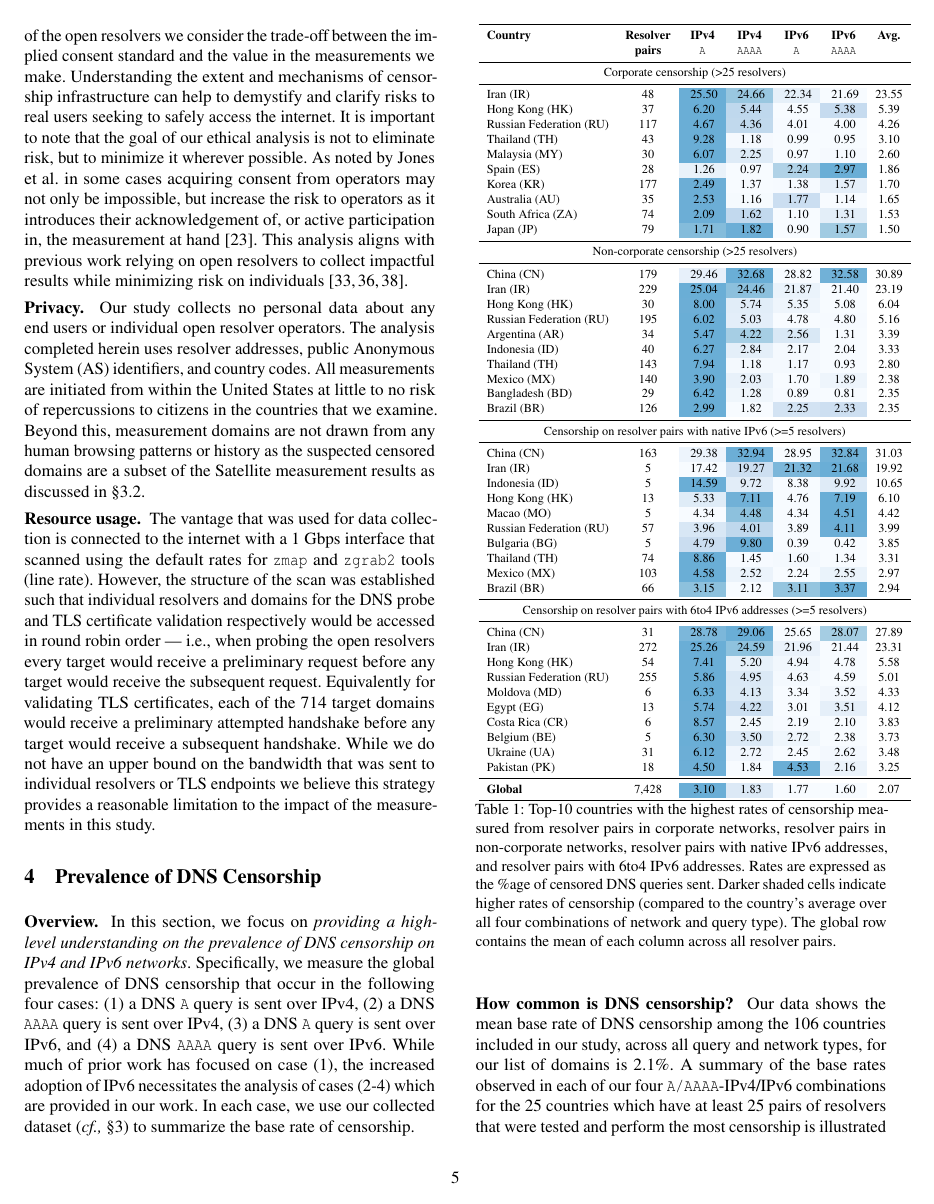
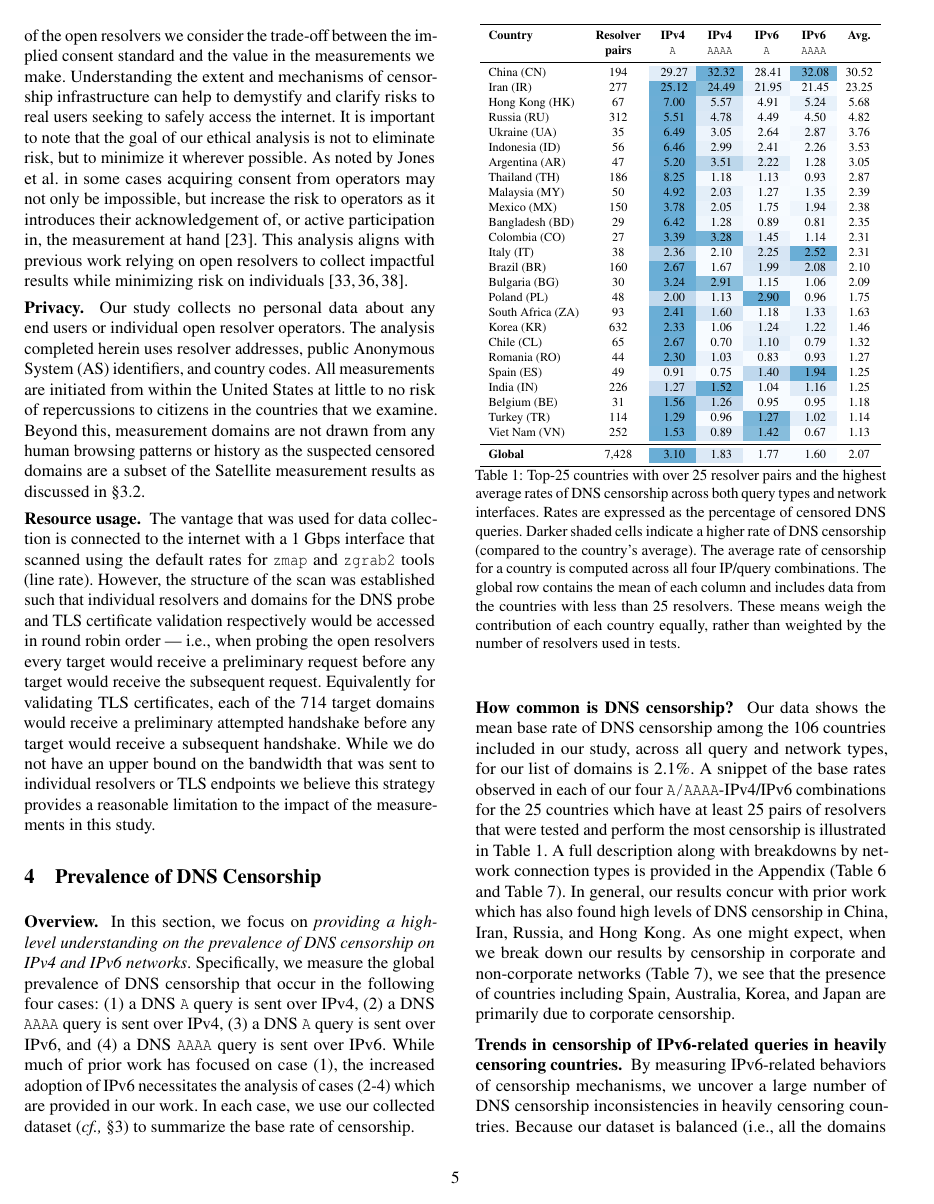
Before and after one commit to timartiny/v4vsv6, a LaTeX paper (paper/main.tex, which reads paper/prevalence.tex, paper/tab-prevalence-rates-corporate-censorship.tex, paper/tab-prevalence-rates-shaded.tex): page 5 of 17. Compiled offline with pdfLaTeX; a LaTeX package or settings file that is missing is left out.

Commit message:
S4 pass... mention corporate censorship

```diff
--- a/paper/prevalence.tex
+++ b/paper/prevalence.tex
@@ -16,21 +16,28 @@ IPv6 necessitates the analysis of cases (2-4) which are provided in our work.
 In each case, we use our collected dataset (\cf \Cref{sec:methodology}) to
 summarize the base rate of censorship.
 
-%\input{tab-prevalence-rates-shaded.tex}
-\input{tab-prevalence-rates-corporate-censorship}
+\input{tab-prevalence-rates-shaded.tex}
+%\input{tab-prevalence-rates-corporate-censorship}
 
 \para{How common is DNS censorship?}
 Our data shows the mean base rate of DNS censorship among the 106 countries
 included in our study, across all query and network types, for our list of
 domains is 2.1\%.
 %
-A summary of the base rates observed in each of our four {\tt A/AAAA}-IPv4/IPv6
+A snippet of the base rates observed in each of our four {\tt A/AAAA}-IPv4/IPv6
 combinations for the 25 countries which have at least 25 pairs of resolvers that
 were tested and perform the most censorship is illustrated in
-\Cref{tab:prevalence:rates}.
+\Cref{tab:prevalence:rates}. A full description along with breakdowns by
+network connection types is provided in the Appendix (\Cref{tab:appendix:rates}
+and \Cref{tab:prevalence:rates:broken}).
 %
 In general, our results concur with prior work which has also found high levels
-of DNS censorship in China, Iran, Russia, and Hong Kong.
+of DNS censorship in China, Iran, Russia, and Hong Kong. As one might expect,
+when we break down our results by censorship in corporate and non-corporate
+networks (\Cref{tab:prevalence:rates:broken}), we see that the presence of
+countries including Spain, Australia, Korea, and Japan are primarily due to
+corporate censorship.
+%
 
 \para{Trends in censorship of IPv6-related queries in heavily censoring
 countries.}
--- a/paper/tab-prevalence-rates-corporate-censorship.tex
+++ b/paper/tab-prevalence-rates-corporate-censorship.tex
@@ -37,17 +37,12 @@ Bangladesh (BD) & \color{black} 29 & {\cellcolor[HTML]{6AAED6}} \color[HTML]{F1F
 Brazil (BR) & \color{black} 126 & {\cellcolor[HTML]{6AAED6}} \color[HTML]{F1F1F1} \color{black} 2.99 & {\cellcolor[HTML]{F7FBFF}} \color[HTML]{000000} \color{black} 1.82 & {\cellcolor[HTML]{D3E3F3}} \color[HTML]{000000} \color{black} 2.25 & {\cellcolor[HTML]{CDDFF1}} \color[HTML]{000000} \color{black} 2.33 & \color{black} 2.35 \\
 
     \midrule
-    \multicolumn{7}{c}{Censorship on resolver pairs with native IPv6 (>=5
+    \multicolumn{7}{c}{Censorship on resolver pairs with native IPv6 (> 25
     resolvers)}\\
     \midrule
 
     China (CN) & \color{black} 163 & {\cellcolor[HTML]{EDF4FC}} \color[HTML]{000000} \color{black} 29.38 & {\cellcolor[HTML]{6CAED6}} \color[HTML]{F1F1F1} \color{black} 32.94 & {\cellcolor[HTML]{F7FBFF}} \color[HTML]{000000} \color{black} 28.95 & {\cellcolor[HTML]{71B1D7}} \color[HTML]{F1F1F1} \color{black} 32.84 & \color{black} 31.03 \\
-Iran (IR) & \color{black} 5 & {\cellcolor[HTML]{F7FBFF}} \color[HTML]{000000} \color{black} 17.42 & {\cellcolor[HTML]{CDDFF1}} \color[HTML]{000000} \color{black} 19.27 & {\cellcolor[HTML]{7CB7DA}} \color[HTML]{000000} \color{black} 21.32 & {\cellcolor[HTML]{6AAED6}} \color[HTML]{F1F1F1} \color{black} 21.68 & \color{black} 19.92 \\
-Indonesia (ID) & \color{black} 5 & {\cellcolor[HTML]{6AAED6}} \color[HTML]{F1F1F1} \color{black} 14.59 & {\cellcolor[HTML]{E2EDF8}} \color[HTML]{000000} \color{black} 9.72 & {\cellcolor[HTML]{F7FBFF}} \color[HTML]{000000} \color{black} 8.38 & {\cellcolor[HTML]{DFEBF7}} \color[HTML]{000000} \color{black} 9.92 & \color{black} 10.65 \\
-Hong Kong (HK) & \color{black} 13 & {\cellcolor[HTML]{DFECF7}} \color[HTML]{000000} \color{black} 5.33 & {\cellcolor[HTML]{71B1D7}} \color[HTML]{F1F1F1} \color{black} 7.11 & {\cellcolor[HTML]{F7FBFF}} \color[HTML]{000000} \color{black} 4.76 & {\cellcolor[HTML]{6AAED6}} \color[HTML]{F1F1F1} \color{black} 7.19 & \color{black} 6.10 \\
-Macao (MO) & \color{black} 5 & {\cellcolor[HTML]{F7FBFF}} \color[HTML]{000000} \color{black} 4.34 & {\cellcolor[HTML]{8DC1DD}} \color[HTML]{000000} \color{black} 4.48 & {\cellcolor[HTML]{F7FBFF}} \color[HTML]{000000} \color{black} 4.34 & {\cellcolor[HTML]{6AAED6}} \color[HTML]{F1F1F1} \color{black} 4.51 & \color{black} 4.42 \\
 Russian Federation (RU) & \color{black} 57 & {\cellcolor[HTML]{D8E7F5}} \color[HTML]{000000} \color{black} 3.96 & {\cellcolor[HTML]{BFD8ED}} \color[HTML]{000000} \color{black} 4.01 & {\cellcolor[HTML]{F7FBFF}} \color[HTML]{000000} \color{black} 3.89 & {\cellcolor[HTML]{6CAED6}} \color[HTML]{F1F1F1} \color{black} 4.11 & \color{black} 3.99 \\
-Bulgaria (BG) & \color{black} 5 & {\cellcolor[HTML]{CADDF0}} \color[HTML]{000000} \color{black} 4.79 & {\cellcolor[HTML]{6CAED6}} \color[HTML]{F1F1F1} \color{black} 9.80 & {\cellcolor[HTML]{F7FBFF}} \color[HTML]{000000} \color{black} 0.39 & {\cellcolor[HTML]{F7FBFF}} \color[HTML]{000000} \color{black} 0.42 & \color{black} 3.85 \\
 Thailand (TH) & \color{black} 74 & {\cellcolor[HTML]{6AAED6}} \color[HTML]{F1F1F1} \color{black} 8.86 & {\cellcolor[HTML]{F6FAFF}} \color[HTML]{000000} \color{black} 1.45 & {\cellcolor[HTML]{F4F9FE}} \color[HTML]{000000} \color{black} 1.60 & {\cellcolor[HTML]{F7FBFF}} \color[HTML]{000000} \color{black} 1.34 & \color{black} 3.31 \\
 Mexico (MX) & \color{black} 103 & {\cellcolor[HTML]{6AAED6}} \color[HTML]{F1F1F1} \color{black} 4.58 & {\cellcolor[HTML]{EBF3FB}} \color[HTML]{000000} \color{black} 2.52 & {\cellcolor[HTML]{F7FBFF}} \color[HTML]{000000} \color{black} 2.24 & {\cellcolor[HTML]{EAF3FB}} \color[HTML]{000000} \color{black} 2.55 & \color{black} 2.97 \\
 Brazil (BR) & \color{black} 66 & {\cellcolor[HTML]{8DC1DD}} \color[HTML]{000000} \color{black} 3.15 & {\cellcolor[HTML]{F7FBFF}} \color[HTML]{000000} \color{black} 2.12 & {\cellcolor[HTML]{95C5DF}} \color[HTML]{000000} \color{black} 3.11 & {\cellcolor[HTML]{6AAED6}} \color[HTML]{F1F1F1} \color{black} 3.37 & \color{black} 2.94 \\
@@ -54,16 +54,11 @@ Brazil (BR) & \color{black} 66 & {\cellcolor[HTML]{8DC1DD}} \color[HTML]{000000}
 
     \midrule
     \multicolumn{7}{c}{Censorship on resolver pairs with 6to4 IPv6 addresses
-    (>=5 resolvers)}\\
+    (> 25 resolvers)}\\
     \midrule
 
 China (CN) & \color{black} 31 & {\cellcolor[HTML]{7CB7DA}} \color[HTML]{000000} \color{black} 28.78 & {\cellcolor[HTML]{6AAED6}} \color[HTML]{F1F1F1} \color{black} 29.06 & {\cellcolor[HTML]{F7FBFF}} \color[HTML]{000000} \color{black} 25.65 & {\cellcolor[HTML]{A5CDE3}} \color[HTML]{000000} \color{black} 28.07 & \color{black} 27.89 \\
 Iran (IR) & \color{black} 272 & {\cellcolor[HTML]{6AAED6}} \color[HTML]{F1F1F1} \color{black} 25.26 & {\cellcolor[HTML]{8FC2DE}} \color[HTML]{000000} \color{black} 24.59 & {\cellcolor[HTML]{EAF2FB}} \color[HTML]{000000} \color{black} 21.96 & {\cellcolor[HTML]{F7FBFF}} \color[HTML]{000000} \color{black} 21.44 & \color{black} 23.31 \\
 Hong Kong (HK) & \color{black} 54 & {\cellcolor[HTML]{6AAED6}} \color[HTML]{F1F1F1} \color{black} 7.41 & {\cellcolor[HTML]{E7F1FA}} \color[HTML]{000000} \color{black} 5.20 & {\cellcolor[HTML]{F1F7FD}} \color[HTML]{000000} \color{black} 4.94 & {\cellcolor[HTML]{F7FBFF}} \color[HTML]{000000} \color{black} 4.78 & \color{black} 5.58 \\
 Russian Federation (RU) & \color{black} 255 & {\cellcolor[HTML]{6AAED6}} \color[HTML]{F1F1F1} \color{black} 5.86 & {\cellcolor[HTML]{DBE9F6}} \color[HTML]{000000} \color{black} 4.95 & {\cellcolor[HTML]{F4F9FE}} \color[HTML]{000000} \color{black} 4.63 & {\cellcolor[HTML]{F7FBFF}} \color[HTML]{000000} \color{black} 4.59 & \color{black} 5.01 \\
-Moldova (MD) & \color{black} 6 & {\cellcolor[HTML]{6AAED6}} \color[HTML]{F1F1F1} \color{black} 6.33 & {\cellcolor[HTML]{DCEAF6}} \color[HTML]{000000} \color{black} 4.13 & {\cellcolor[HTML]{F7FBFF}} \color[HTML]{000000} \color{black} 3.34 & {\cellcolor[HTML]{F2F7FD}} \color[HTML]{000000} \color{black} 3.52 & \color{black} 4.33 \\
-Egypt (EG) & \color{black} 13 & {\cellcolor[HTML]{6CAED6}} \color[HTML]{F1F1F1} \color{black} 5.74 & {\cellcolor[HTML]{CCDFF1}} \color[HTML]{000000} \color{black} 4.22 & {\cellcolor[HTML]{F7FBFF}} \color[HTML]{000000} \color{black} 3.01 & {\cellcolor[HTML]{E5EFF9}} \color[HTML]{000000} \color{black} 3.51 & \color{black} 4.12 \\
-Costa Rica (CR) & \color{black} 6 & {\cellcolor[HTML]{6CAED6}} \color[HTML]{F1F1F1} \color{black} 8.57 & {\cellcolor[HTML]{F2F8FD}} \color[HTML]{000000} \color{black} 2.45 & {\cellcolor[HTML]{F6FAFF}} \color[HTML]{000000} \color{black} 2.19 & {\cellcolor[HTML]{F7FBFF}} \color[HTML]{000000} \color{black} 2.10 & \color{black} 3.83 \\
-Belgium (BE) & \color{black} 5 & {\cellcolor[HTML]{6AAED6}} \color[HTML]{F1F1F1} \color{black} 6.30 & {\cellcolor[HTML]{DBE9F6}} \color[HTML]{000000} \color{black} 3.50 & {\cellcolor[HTML]{EFF6FC}} \color[HTML]{000000} \color{black} 2.72 & {\cellcolor[HTML]{F7FBFF}} \color[HTML]{000000} \color{black} 2.38 & \color{black} 3.73 \\
 Ukraine (UA) & \color{black} 31 & {\cellcolor[HTML]{6CAED6}} \color[HTML]{F1F1F1} \color{black} 6.12 & {\cellcolor[HTML]{F0F6FD}} \color[HTML]{000000} \color{black} 2.72 & {\cellcolor[HTML]{F7FBFF}} \color[HTML]{000000} \color{black} 2.45 & {\cellcolor[HTML]{F3F8FE}} \color[HTML]{000000} \color{black} 2.62 & \color{black} 3.48 \\
-Pakistan (PK) & \color{black} 18 & {\cellcolor[HTML]{6DAFD7}} \color[HTML]{F1F1F1} \color{black} 4.50 & {\cellcolor[HTML]{F7FBFF}} \color[HTML]{000000} \color{black} 1.84 & {\cellcolor[HTML]{6AAED6}} \color[HTML]{F1F1F1} \color{black} 4.53 & {\cellcolor[HTML]{EBF3FB}} \color[HTML]{000000} \color{black} 2.16 & \color{black} 3.25 \\
--- a/paper/tab-prevalence-rates-shaded.tex
+++ b/paper/tab-prevalence-rates-shaded.tex
@@ -149,20 +149,16 @@
   \caption{
   Top-25 countries with over 25 resolver pairs and the highest average
   rates of DNS censorship across both query types and network interfaces. Rates
-  are expressed as the percentage of censored DNS queries over total number of
-  DNS queries sent.
+  are expressed as the percentage of censored DNS queries.
   %
   Darker shaded cells indicate a higher rate of DNS censorship (compared to the
-  country's average) and lighter shaded cells indicate a lower rate of DNS
-  censorship.
-  %
+  country's average).  %
   The average rate of censorship for a country is computed across all four
   IP/query combinations.
   %
   The global row contains the mean of each column and includes data from the
   countries with less than 25 resolvers. These means weigh the contribution of
   each country equally, rather than weighted by the number of resolvers used in
-  tests. Countries are grouped together by their distance from this median.
-  }
+  tests.   }
   \label{tab:prevalence:rates}
 \end{table}
```
Also changed, not shown: paper/appendix.tex (+4 -0 lines), paper/prevalence.tex (34 more changed lines), paper/tab-prevalence-rates-corporate-censorship.tex (13 more changed lines).
